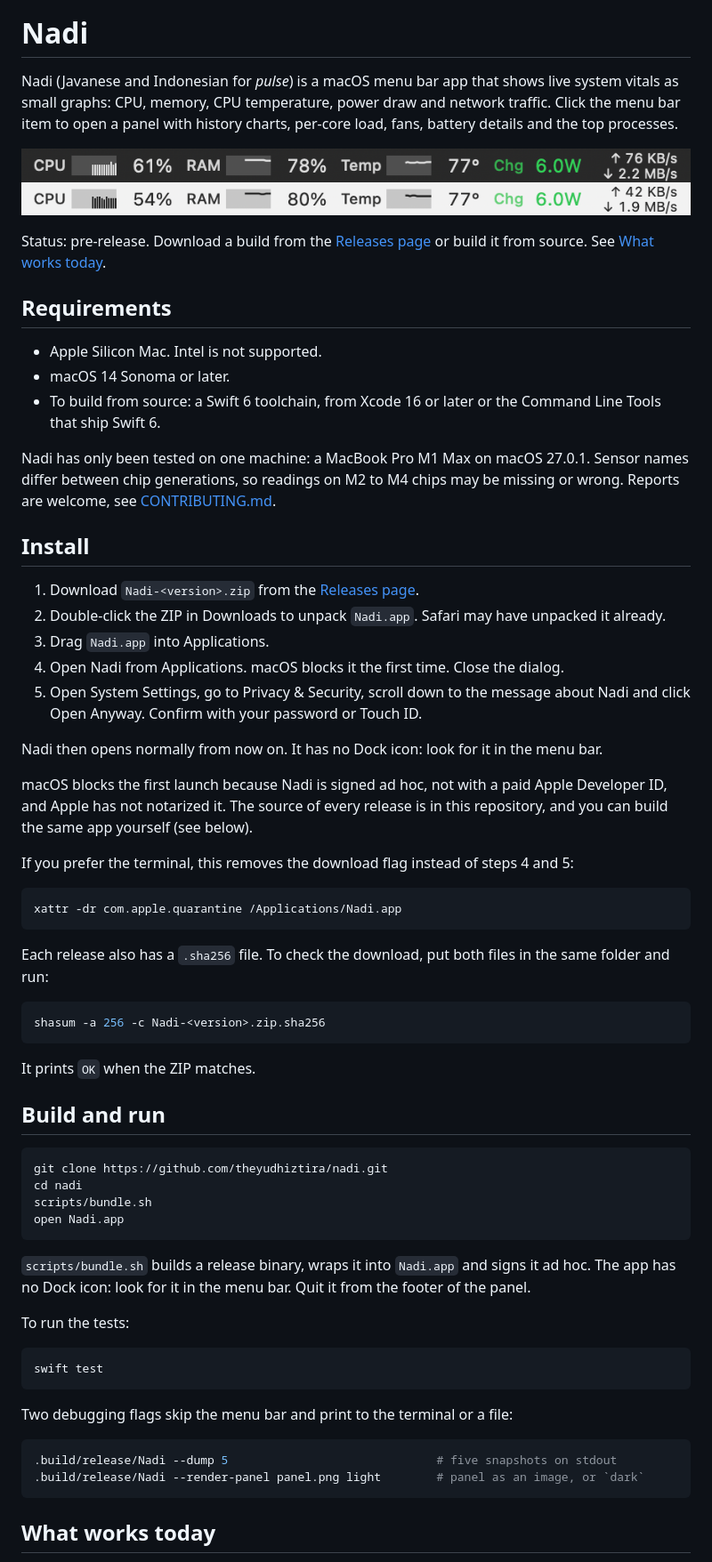
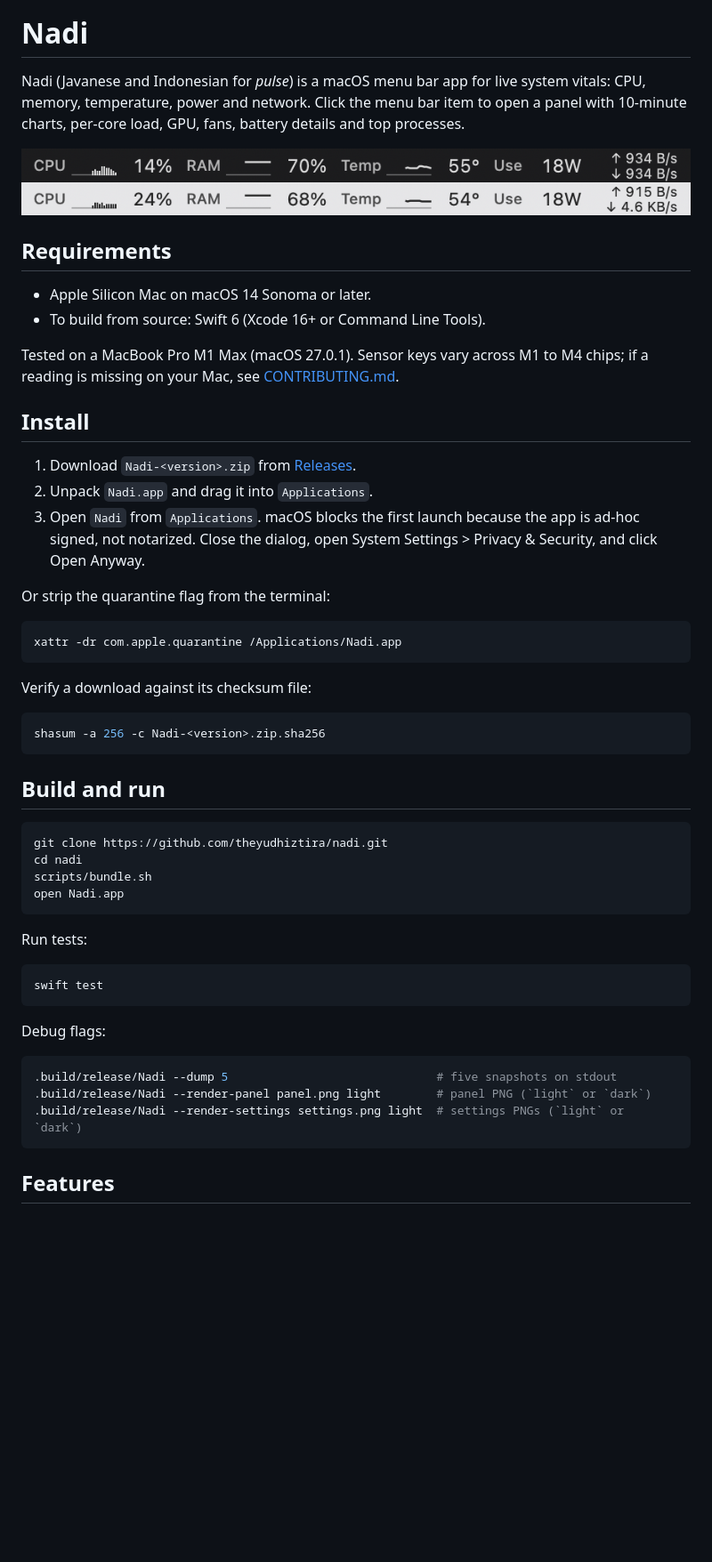
Before and after one commit to theyudhiztira/nadi, a Markdown page: README.md, the part around one of its changes. Shown at 89% size. GitHub-like rendering; pictures changed too: docs/images/panel-dark-menubar.png, docs/images/panel-light-menubar.png; blank space fills up the shorter version.

````diff
--- a/README.md
+++ b/README.md
@@ -2,46 +2,35 @@
 
 # Nadi
 
-Nadi (Javanese and Indonesian for *pulse*) is a macOS menu bar app that shows live system vitals as small graphs: CPU, memory, CPU temperature, power draw and network traffic. Click the menu bar item to open a panel with history charts, per-core load, fans, battery details and the top processes.
+Nadi (Javanese and Indonesian for *pulse*) is a macOS menu bar app for live system vitals: CPU, memory, temperature, power and network. Click the menu bar item to open a panel with 10-minute charts, per-core load, GPU, fans, battery details and top processes.
 
 ![Nadi menu bar in dark mode](docs/images/panel-dark-menubar.png)
 ![Nadi menu bar in light mode](docs/images/panel-light-menubar.png)
 
-Status: pre-release. Download a build from the [Releases page](https://github.com/theyudhiztira/nadi/releases) or build it from source. See [What works today](#what-works-today).
-
 ## Requirements
 
-- Apple Silicon Mac. Intel is not supported.
-- macOS 14 Sonoma or later.
-- To build from source: a Swift 6 toolchain, from Xcode 16 or later or the Command Line Tools that ship Swift 6.
+- Apple Silicon Mac on macOS 14 Sonoma or later.
+- To build from source: Swift 6 (Xcode 16+ or Command Line Tools).
 
-Nadi has only been tested on one machine: a MacBook Pro M1 Max on macOS 27.0.1. Sensor names differ between chip generations, so readings on M2 to M4 chips may be missing or wrong. Reports are welcome, see [CONTRIBUTING.md](CONTRIBUTING.md).
+Tested on a MacBook Pro M1 Max (macOS 27.0.1). Sensor keys vary across M1 to M4 chips; if a reading is missing on your Mac, see [CONTRIBUTING.md](CONTRIBUTING.md).
 
 ## Install
 
-1. Download `Nadi-<version>.zip` from the [Releases page](https://github.com/theyudhiztira/nadi/releases).
-2. Double-click the ZIP in Downloads to unpack `Nadi.app`. Safari may have unpacked it already.
-3. Drag `Nadi.app` into Applications.
-4. Open Nadi from Applications. macOS blocks it the first time. Close the dialog.
-5. Open System Settings, go to Privacy & Security, scroll down to the message about Nadi and click Open Anyway. Confirm with your password or Touch ID.
+1. Download `Nadi-<version>.zip` from [Releases](https://github.com/theyudhiztira/nadi/releases).
+2. Unpack `Nadi.app` and drag it into `Applications`.
+3. Open `Nadi` from `Applications`. macOS blocks the first launch because the app is ad-hoc signed, not notarized. Close the dialog, open System Settings > Privacy & Security, and click Open Anyway.
 
-Nadi then opens normally from now on. It has no Dock icon: look for it in the menu bar.
-
-macOS blocks the first launch because Nadi is signed ad hoc, not with a paid Apple Developer ID, and Apple has not notarized it. The source of every release is in this repository, and you can build the same app yourself (see below).
-
-If you prefer the terminal, this removes the download flag instead of steps 4 and 5:
+Or strip the quarantine flag from the terminal:
 
 ```sh
 xattr -dr com.apple.quarantine /Applications/Nadi.app
 ```
 
-Each release also has a `.sha256` file. To check the download, put both files in the same folder and run:
+Verify a download against its checksum file:
 
 ```sh
 shasum -a 256 -c Nadi-<version>.zip.sha256
 ```
-
-It prints `OK` when the ZIP matches.
 
 ## Build and run
 
@@ -52,20 +41,19 @@ scripts/bundle.sh
 open Nadi.app
 ```
 
-`scripts/bundle.sh` builds a release binary, wraps it into `Nadi.app` and signs it ad hoc. The app has no Dock icon: look for it in the menu bar. Quit it from the footer of the panel.
-
-To run the tests:
+Run tests:
 
 ```sh
 swift test
 ```
 
-Two debugging flags skip the menu bar and print to the terminal or a file:
+Debug flags:
 
 ```sh
 .build/release/Nadi --dump 5                              # five snapshots on stdout
-.build/release/Nadi --render-panel panel.png light        # panel as an image, or `dark`
+.build/release/Nadi --render-panel panel.png light        # panel PNG (`light` or `dark`)
+.build/release/Nadi --render-settings settings.png light  # settings PNGs (`light` or `dark`)
 ```
 
-## What works today
+## Features
 
````
Also changed, not shown: other parts of README.md (+17 -26 lines), CHANGELOG.md (+20 -22 lines), docs/RELEASING.md (+1 -1 lines), 12 other files.
